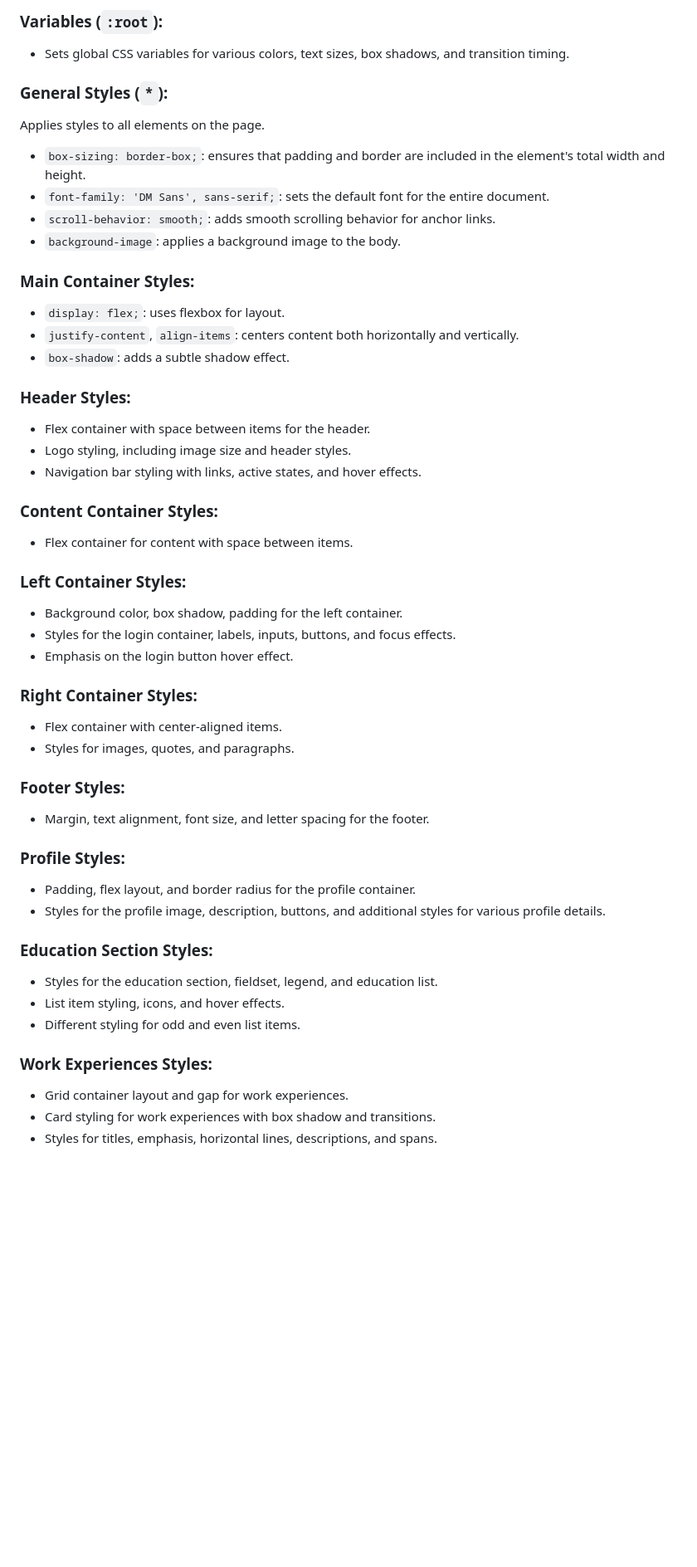
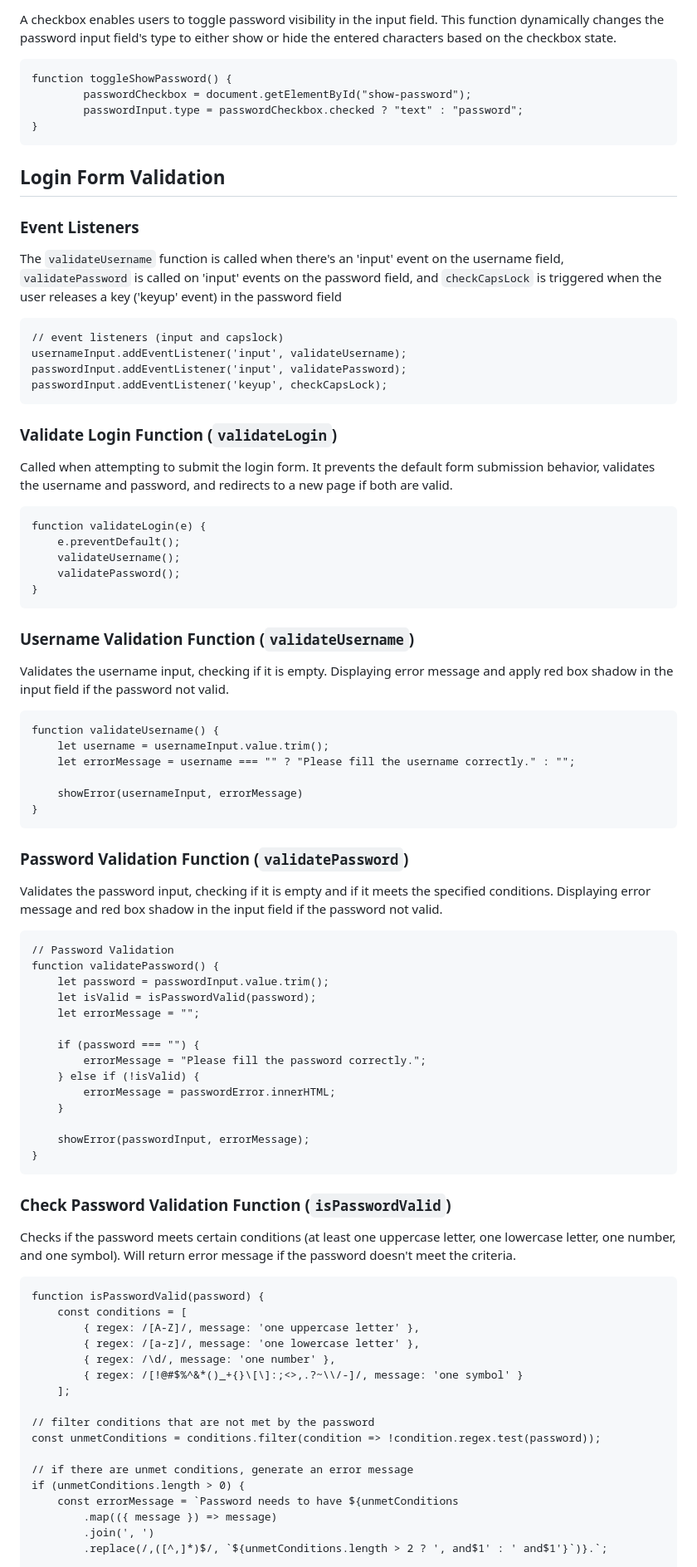
Before and after one commit to dhilasdrh/btj-academy-fe-dhila, a Markdown page: README.md, the part around one of its changes. Shown at 83% size. GitHub-like rendering; blank space fills up the shorter version.

```diff
--- a/README.md
+++ b/README.md
@@ -12,62 +13,81 @@
 
-### Variables (`:root`):
+A checkbox enables users to toggle password visibility in the input field. This function dynamically changes the password input field's type to either show or hide the entered characters based on the checkbox state.
 
--   Sets global CSS variables for various colors, text sizes, box shadows, and transition timing.
+    function toggleShowPassword() {
+            passwordCheckbox = document.getElementById("show-password");
+            passwordInput.type = passwordCheckbox.checked ? "text" : "password";
+    }
 
-### General Styles (`*`):
+## Login Form Validation
 
-Applies styles to all elements on the page.
+### Event Listeners
 
--   `box-sizing: border-box;`: ensures that padding and border are included in the element's total width and height.
--   `font-family: 'DM Sans', sans-serif;`: sets the default font for the entire document.
--   `scroll-behavior: smooth;`: adds smooth scrolling behavior for anchor links.
--   `background-image`: applies a background image to the body.
+The `validateUsername` function is called when there's an 'input' event on the username field, `validatePassword` is called on 'input' events on the password field, and `checkCapsLock` is triggered when the user releases a key ('keyup' event) in the password field
 
-### Main Container Styles:
+    // event listeners (input and capslock)
+	usernameInput.addEventListener('input', validateUsername);
+	passwordInput.addEventListener('input', validatePassword);
+	passwordInput.addEventListener('keyup', checkCapsLock);
 
--   `display: flex;`: uses flexbox for layout.
--   `justify-content`, `align-items`: centers content both horizontally and vertically.
--   `box-shadow`: adds a subtle shadow effect.
+### Validate Login Function (`validateLogin`)
 
-### Header Styles:
+Called when attempting to submit the login form. It prevents the default form submission behavior, validates the username and password, and redirects to a new page if both are valid.
 
--   Flex container with space between items for the header.
--   Logo styling, including image size and header styles.
--   Navigation bar styling with links, active states, and hover effects.
+    function validateLogin(e) {
+		e.preventDefault();
+		validateUsername();
+		validatePassword();
+	}
 
-### Content Container Styles:
+### Username Validation Function (`validateUsername`)
 
--   Flex container for content with space between items.
+Validates the username input, checking if it is empty. Displaying error message and apply red box shadow in the input field if the password not valid.
 
-### Left Container Styles:
+    function validateUsername() {
+	    let username = usernameInput.value.trim();
+	    let errorMessage = username === "" ? "Please fill the username correctly." : "";
 
--   Background color, box shadow, padding for the left container.
--   Styles for the login container, labels, inputs, buttons, and focus effects.
--   Emphasis on the login button hover effect.
+	    showError(usernameInput, errorMessage)
+	}
 
-### Right Container Styles:
+### Password Validation Function (`validatePassword`)
 
--   Flex container with center-aligned items.
--   Styles for images, quotes, and paragraphs.
+Validates the password input, checking if it is empty and if it meets the specified conditions. Displaying error message and red box shadow in the input field if the password not valid.
 
-### Footer Styles:
+    // Password Validation
+    function validatePassword() {
+        let password = passwordInput.value.trim();
+        let isValid = isPasswordValid(password);
+        let errorMessage = "";
 
--   Margin, text alignment, font size, and letter spacing for the footer.
+	    if (password === "") {
+	        errorMessage = "Please fill the password correctly.";
+	    } else if (!isValid) {
+	        errorMessage = passwordError.innerHTML;
+	    }
 
-### Profile Styles:
+	    showError(passwordInput, errorMessage);
+	}
 
--   Padding, flex layout, and border radius for the profile container.
--   Styles for the profile image, description, buttons, and additional styles for various profile details.
+### Check Password Validation Function (`isPasswordValid`)
 
-### Education Section Styles:
+Checks if the password meets certain conditions (at least one uppercase letter, one lowercase letter, one number, and one symbol). Will return error message if the password doesn't meet the criteria.
 
--   Styles for the education section, fieldset, legend, and education list.
--   List item styling, icons, and hover effects.
--   Different styling for odd and even list items.
+    function isPasswordValid(password) {
+        const conditions = [
+            { regex: /[A-Z]/, message: 'one uppercase letter' },
+            { regex: /[a-z]/, message: 'one lowercase letter' },
+            { regex: /\d/, message: 'one number' },
+            { regex: /[!@#$%^&*()_+{}\[\]:;<>,.?~\\/-]/, message: 'one symbol' }
+        ];
 
-### Work Experiences Styles:
+	// filter conditions that are not met by the password
+    const unmetConditions = conditions.filter(condition => !condition.regex.test(password));
 
--   Grid container layout and gap for work experiences.
--   Card styling for work experiences with box shadow and transitions.
--   Styles for titles, emphasis, horizontal lines, descriptions, and spans.
+	// if there are unmet conditions, generate an error message
+    if (unmetConditions.length > 0) {
+        const errorMessage = `Password needs to have ${unmetConditions
+            .map(({ message }) => message)
+            .join(', ')
+            .replace(/,([^,]*)$/, `${unmetConditions.length > 2 ? ', and$1' : ' and$1'}`)}.`;
 
```
Also changed, not shown: other parts of README.md (+151 -17 lines).
